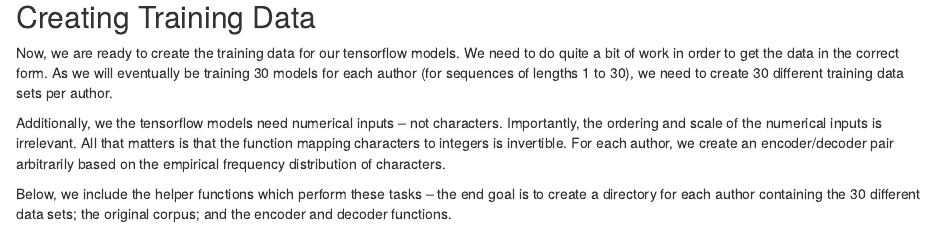
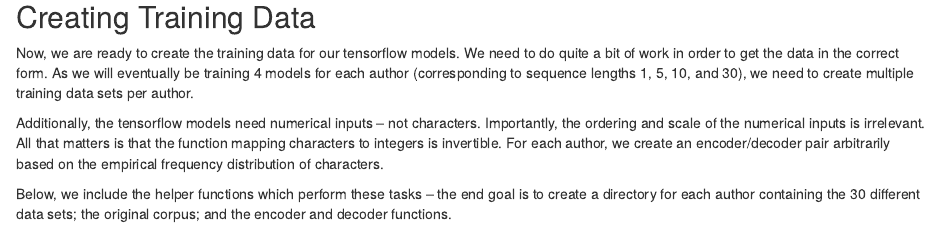
Before and after one commit to jamesotto852/Text_Generation, an R Markdown document (Blog Posts/Appendix/Appendix.Rmd): the page in a window 1100 px wide, from 3640 px down. The pictures show the output file Blog Posts/Appendix/Appendix.html that the author committed with the source, opened offline.

Commit message:
Small typographic fixes

```diff
--- a/Blog Posts/Appendix/Appendix.Rmd
+++ b/Blog Posts/Appendix/Appendix.Rmd
@@ -93,10 +93,10 @@ read_lines(file = here("Data/Gutenberg/cleaned/Merry Shelley/Frankenstein.txt"))
 
 Now, we are ready to create the training data for our tensorflow models.
 We need to do quite a bit of work in order to get the data in the correct form.
-As we will eventually be training 30 models for each author (for sequences of lengths 1 to 30),
-we need to create 30 different training data sets per author.
+As we will eventually be training 4 models for each author (corresponding to sequence lengths 1, 5, 10, and 30),
+we need to create multiple training data sets per author.
 
-Additionally, we the tensorflow models need numerical inputs -- not characters.
+Additionally, the tensorflow models need numerical inputs -- not characters.
 Importantly, the ordering and scale of the numerical inputs is irrelevant.
 All that matters is that the function mapping characters to integers is invertible.
 For each author, we create an encoder/decoder pair arbitrarily based on the empirical frequency distribution of characters.
```
Also changed, not shown: Blog Posts/Appendix/Appendix.html.
